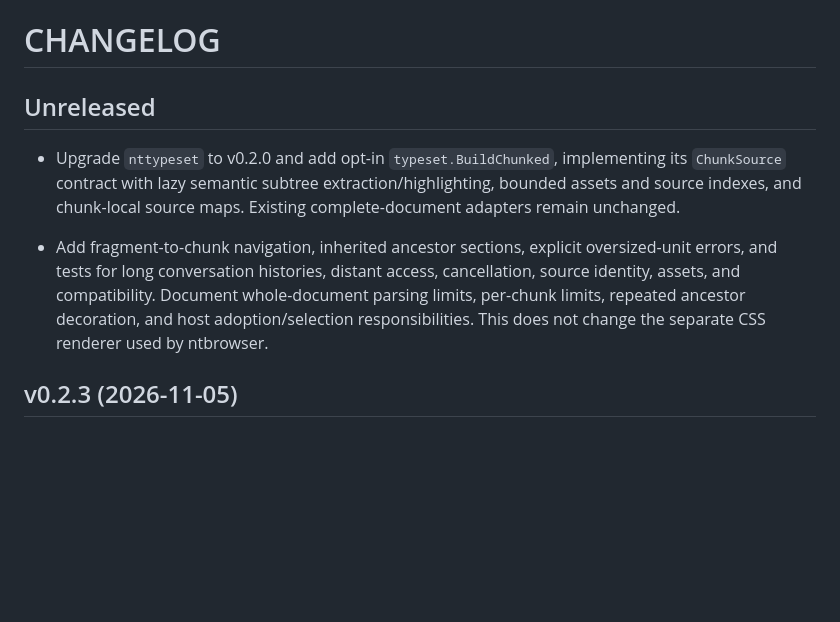
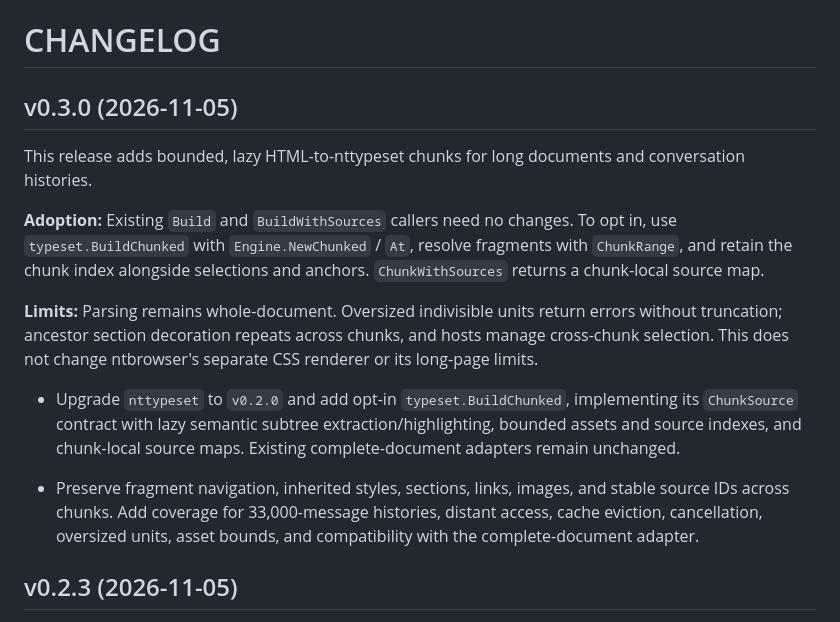
Before and after one commit to NimbleTerminal/nthtml, a Markdown page: CHANGELOG.md, the part around the change. GitHub-like rendering; blank space fills up the shorter version.

Commit message:
docs: prepare v0.3.0 release notes

```diff
--- a/CHANGELOG.md
+++ b/CHANGELOG.md
@@ -1,10 +1,16 @@
 # CHANGELOG
 
-## Unreleased
+## v0.3.0 (2026-11-05)
 
- * Upgrade `nttypeset` to v0.2.0 and add opt-in `typeset.BuildChunked`, implementing its `ChunkSource` contract with lazy semantic subtree extraction/highlighting, bounded assets and source indexes, and chunk-local source maps. Existing complete-document adapters remain unchanged.
+This release adds bounded, lazy HTML-to-nttypeset chunks for long documents and conversation histories.
 
- * Add fragment-to-chunk navigation, inherited ancestor sections, explicit oversized-unit errors, and tests for long conversation histories, distant access, cancellation, source identity, assets, and compatibility. Document whole-document parsing limits, per-chunk limits, repeated ancestor decoration, and host adoption/selection responsibilities. This does not change the separate CSS renderer used by ntbrowser.
+**Adoption:** Existing `Build` and `BuildWithSources` callers need no changes. To opt in, use `typeset.BuildChunked` with `Engine.NewChunked` / `At`, resolve fragments with `ChunkRange`, and retain the chunk index alongside selections and anchors. `ChunkWithSources` returns a chunk-local source map.
+
+**Limits:** Parsing remains whole-document. Oversized indivisible units return errors without truncation; ancestor section decoration repeats across chunks, and hosts manage cross-chunk selection. This does not change ntbrowser's separate CSS renderer or its long-page limits.
+
+ * Upgrade `nttypeset` to `v0.2.0` and add opt-in `typeset.BuildChunked`, implementing its `ChunkSource` contract with lazy semantic subtree extraction/highlighting, bounded assets and source indexes, and chunk-local source maps. Existing complete-document adapters remain unchanged.
+
+ * Preserve fragment navigation, inherited styles, sections, links, images, and stable source IDs across chunks. Add coverage for 33,000-message histories, distant access, cache eviction, cancellation, oversized units, asset bounds, and compatibility with the complete-document adapter.
 
 ## v0.2.3 (2026-11-05)
 
```
